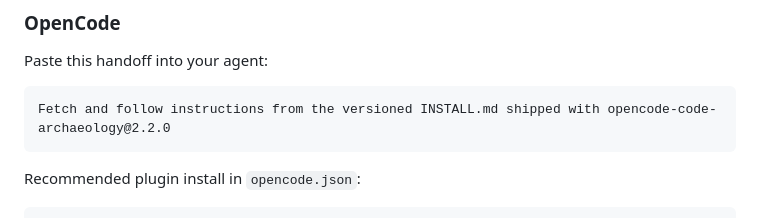
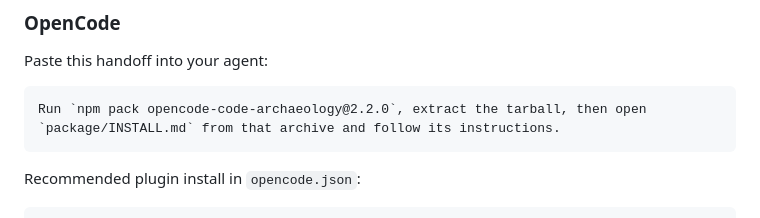
Before and after one commit to Maleick/Code-Archaeology, a Markdown page: README.md, the part around the change. Drawn GitHub-style.

Commit message:
Potential fix for pull request finding
Co-authored-by: Copilot Autofix powered by AI <175728472+Copilot@users.noreply.github.com>

````diff
--- a/README.md
+++ b/README.md
@@ -61,7 +61,7 @@ Code Archaeology runs a systematic excavation of a repository before it changes
 Paste this handoff into your agent:
 
 ```text
-Fetch and follow instructions from the versioned INSTALL.md shipped with opencode-code-archaeology@2.2.0
+Run `npm pack opencode-code-archaeology@2.2.0`, extract the tarball, then open `package/INSTALL.md` from that archive and follow its instructions.
 ```
 
 Recommended plugin install in `opencode.json`:
````
